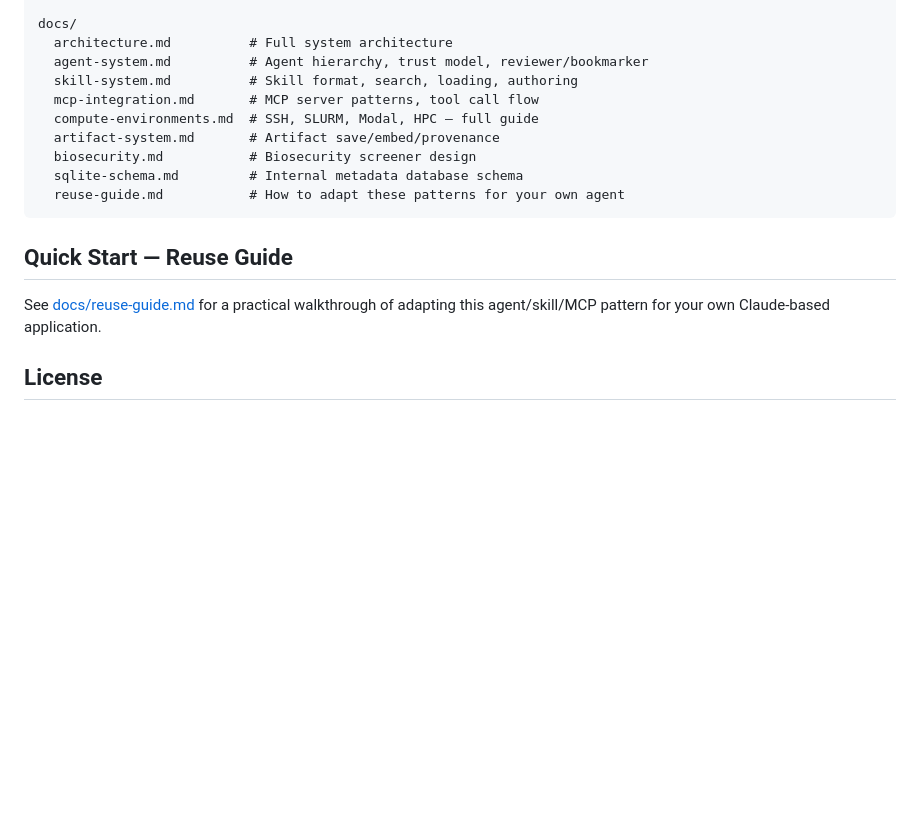
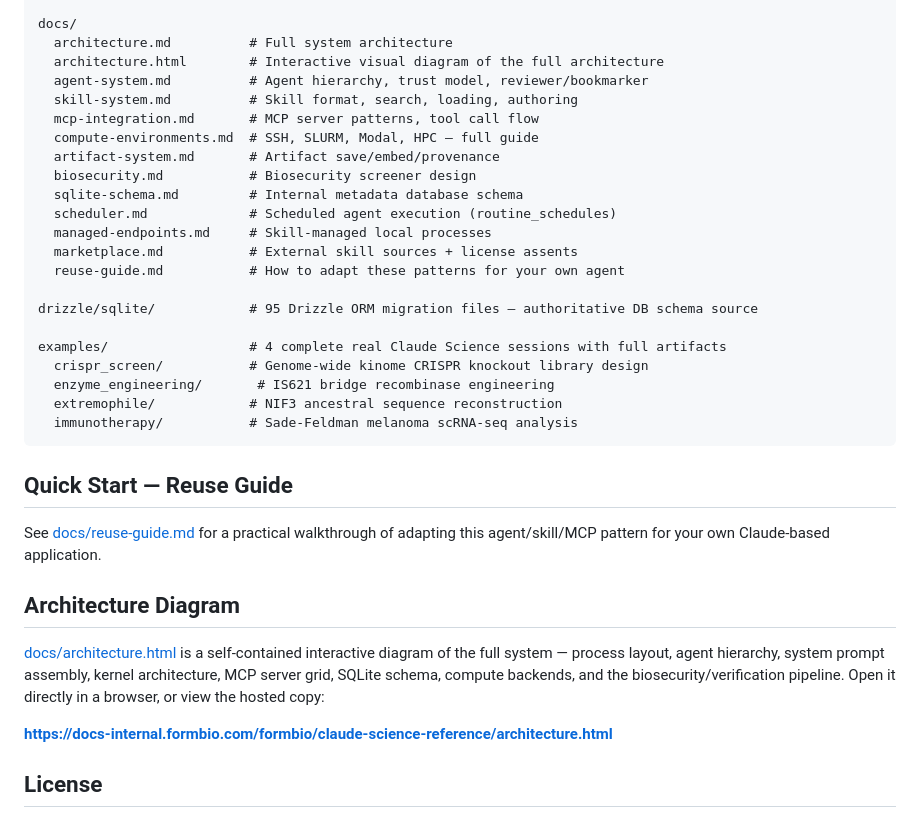
Before and after one commit to formbio/claude-science-reference, a Markdown page: README.md, the part around the change. Drawn GitHub-style; blank space fills up the shorter version.

Commit message:
docs: link architecture.html and add new dirs to README
Document the interactive architecture diagram (local + hosted on
docs-internal.formbio.com) and list the drizzle/ and examples/
directories added in prior commits.

Co-Authored-By: Claude Sonnet 5 <noreply@anthropic.com>

````diff
--- a/README.md
+++ b/README.md
@@ -87,6 +87,7 @@ system-prompts/            # Extracted system prompt sections (RULES_*)
 
 docs/
   architecture.md          # Full system architecture
+  architecture.html        # Interactive visual diagram of the full architecture
   agent-system.md          # Agent hierarchy, trust model, reviewer/bookmarker
   skill-system.md          # Skill format, search, loading, authoring
   mcp-integration.md       # MCP server patterns, tool call flow
@@ -94,13 +95,30 @@ docs/
   artifact-system.md       # Artifact save/embed/provenance
   biosecurity.md           # Biosecurity screener design
   sqlite-schema.md         # Internal metadata database schema
+  scheduler.md             # Scheduled agent execution (routine_schedules)
+  managed-endpoints.md     # Skill-managed local processes
+  marketplace.md           # External skill sources + license assents
   reuse-guide.md           # How to adapt these patterns for your own agent
+
+drizzle/sqlite/            # 95 Drizzle ORM migration files — authoritative DB schema source
+
+examples/                  # 4 complete real Claude Science sessions with full artifacts
+  crispr_screen/           # Genome-wide kinome CRISPR knockout library design
+  enzyme_engineering/       # IS621 bridge recombinase engineering
+  extremophile/            # NIF3 ancestral sequence reconstruction
+  immunotherapy/           # Sade-Feldman melanoma scRNA-seq analysis
 ```
 
 ## Quick Start — Reuse Guide
 
 See [docs/reuse-guide.md](docs/reuse-guide.md) for a practical walkthrough of adapting this agent/skill/MCP pattern for your own Claude-based application.
 
+## Architecture Diagram
+
+[docs/architecture.html](docs/architecture.html) is a self-contained interactive diagram of the full system — process layout, agent hierarchy, system prompt assembly, kernel architecture, MCP server grid, SQLite schema, compute backends, and the biosecurity/verification pipeline. Open it directly in a browser, or view the hosted copy:
+
+**https://docs-internal.formbio.com/formbio/claude-science-reference/architecture.html**
+
 ## License
 
 The skill and agent configuration files in this repository are extracted from the Claude Science application. System prompt content and skill content are copyright Anthropic, PBC. Third-party licenses for the MCP server dependencies are in `skills/THIRD_PARTY_LICENSES.md`.
````
